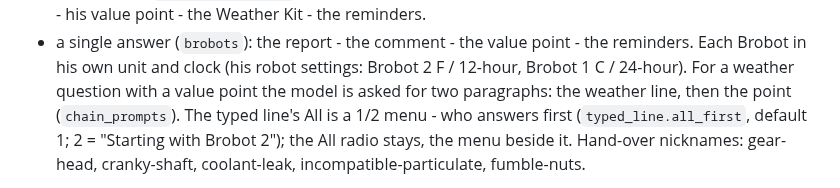
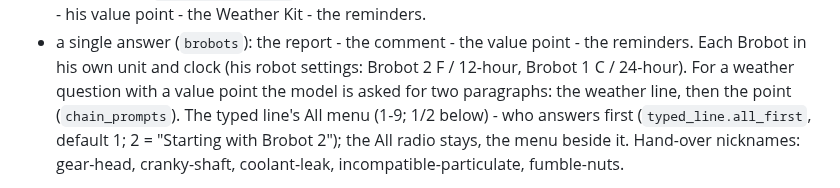
Before and after one commit to CrushN8r/GOPOD, a Markdown page: alias_play_studio/06_CAST_AND_GAME.md, the part around the change. GitHub-like rendering.

Commit message:
Docs: the All menu is 1-9
Co-Authored-By: Claude Opus 5.5 (1M context) <noreply@anthropic.com>
Claude-Session: https://claude.ai/code/session_011PX5TzRFMybhN1AL7PxohU

```diff
--- a/alias_play_studio/06_CAST_AND_GAME.md
+++ b/alias_play_studio/06_CAST_AND_GAME.md
@@ -245,7 +245,7 @@ pop-up.
 - a single answer (`brobots`): the report - the comment - the value point - the reminders.
 Each Brobot in his own unit and clock (his robot settings: Brobot 2 F / 12-hour, Brobot 1 C /
 24-hour). For a weather question with a value point the model is asked for two paragraphs:
-the weather line, then the point (`chain_prompts`). The typed line's All is a 1/2 menu - who
+the weather line, then the point (`chain_prompts`). The typed line's All menu (1-9; 1/2 below) - who
 answers first (`typed_line.all_first`, default 1; 2 = "Starting with Brobot 2"); the All radio
 stays, the menu beside it. Hand-over
 nicknames: gear-head, cranky-shaft, coolant-leak, incompatible-particulate, fumble-nuts.
```
